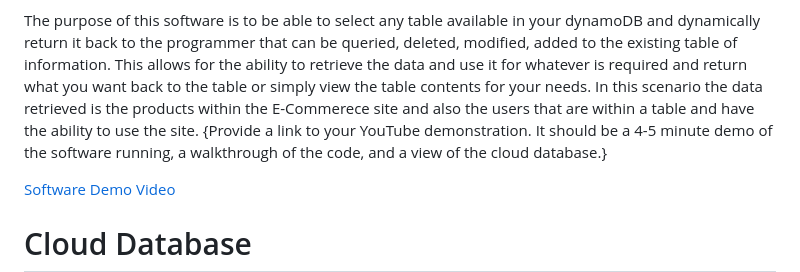
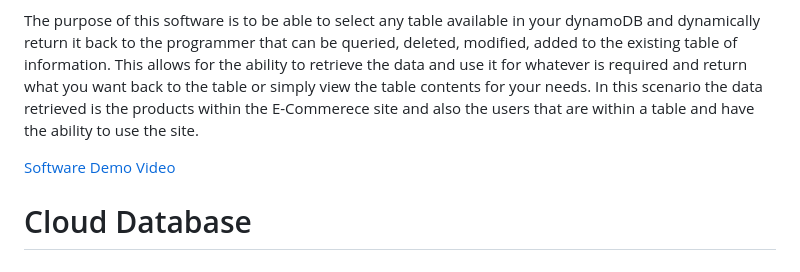
Before and after one commit to Sadly4343/e-commerce1, a Markdown page: README.md, the part around the change. Drawn GitHub-style.

```diff
--- a/README.md
+++ b/README.md
@@ -6,7 +6,6 @@ I chose to work on creating this software because I wanted to learn more about C
 The software that I wrote for this project is using Boto3 which allows for the use of python with AWS DynamoDB and allows the ability to pull the tables from that database and modify and edit them from your own python code. I found this incredibly useful and being able to use this once connected to the AWS cloud allows for immediate updates to products and users that will use this website. The other integration uses Flask that can take the information obtained from Boto3 and use it towards creating templates that can use the existing information from boto3 and DynamoDB to pull and offer the ability to have user signup and Login pages as well as create product cards with the information that is within the python backend and display them with your html frontend design to whatever specifications you require. In order to use the software once you install the required dependenecies or you can simply use the same respository and replace the AWS credentials with your own and modify the tables to fit your content from DynamoDB you can use the menus that are present in the db_products.py and db_users.py programs to CRUD through the data in whatever you require.
 
 The purpose of this software is to be able to select any table available in your dynamoDB and dynamically return it back to the programmer that can be queried, deleted, modified, added to the existing table of information. This allows for the ability to retrieve the data and use it for whatever is required and return what you want back to the table or simply view the table contents for your needs. In this scenario the data retrieved is the products within the E-Commerece site and also the users that are within a table and have the ability to use the site.
-{Provide a link to your YouTube demonstration. It should be a 4-5 minute demo of the software running, a walkthrough of the code, and a view of the cloud database.}
 
 [Software Demo Video](https://youtu.be/gZkfTUvOsLo)
 
```
